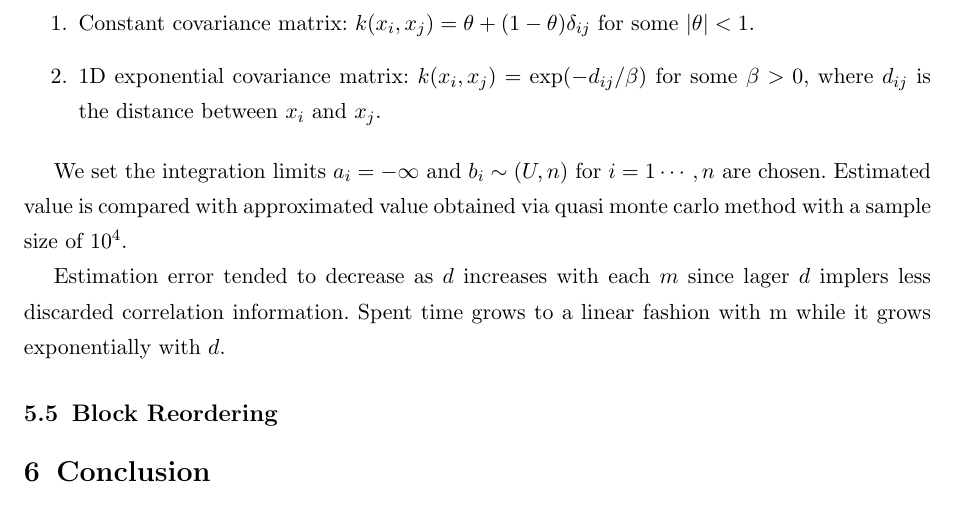
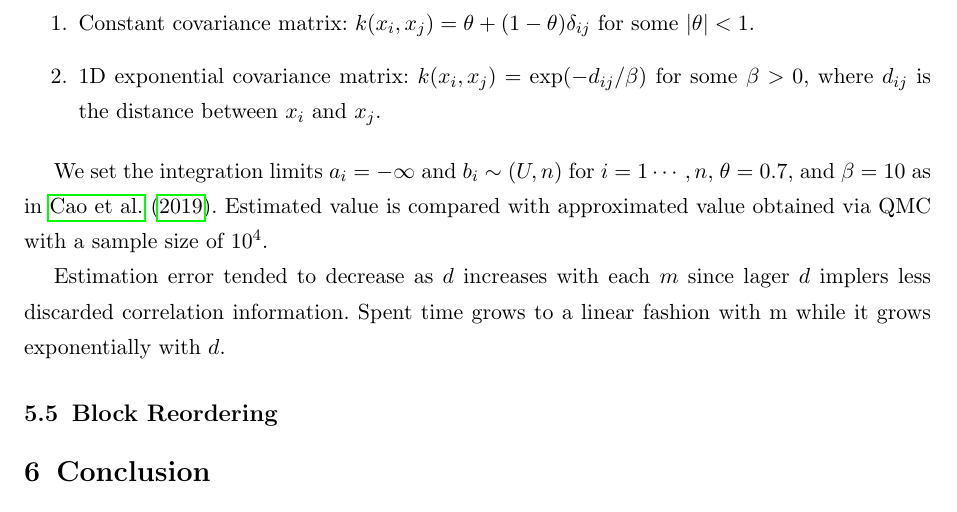
Before and after one commit to kw-lee/AdvStatComp_HDP, a LaTeX document (final/report.tex, which reads final/chapters/05_results.tex): part of page 12 of 13, cut so that both start at the same text. Compiled offline with pdfLaTeX.

Commit message:
savepoint

```diff
--- a/final/chapters/05_results.tex
+++ b/final/chapters/05_results.tex
@@ -140,7 +140,7 @@ We use 20 as the sample size instead of 250 as in Table \ref{tab:table2} because
 	\item 1D exponential covariance matrix: $k(x_i, x_j) = \exp(-d_{ij}/\beta)$ for some $\beta > 0$, where $d_{ij}$ is the distance between $x_i$ and $x_j$.
 \end{enumerate}
 
-We set the integration limits $a_i=-\infty$ and $b_i\sim(U,n)$ for $i=1\cdots,n$ are chosen. Estimated value is compared with approximated value obtained via quasi monte carlo method with a sample size of $10^4$.
+We set the integration limits $a_i=-\infty$ and $b_i\sim(U,n)$ for $i=1\cdots,n$, $\theta=0.7$, and $\beta=10$ as in \citet{cao2019hierarchical}. Estimated value is compared with approximated value obtained via QMC with a sample size of $10^4$.
 
 % \begin{table}[h]
 % 	\centering
```
Also changed, not shown: 4 other files.
